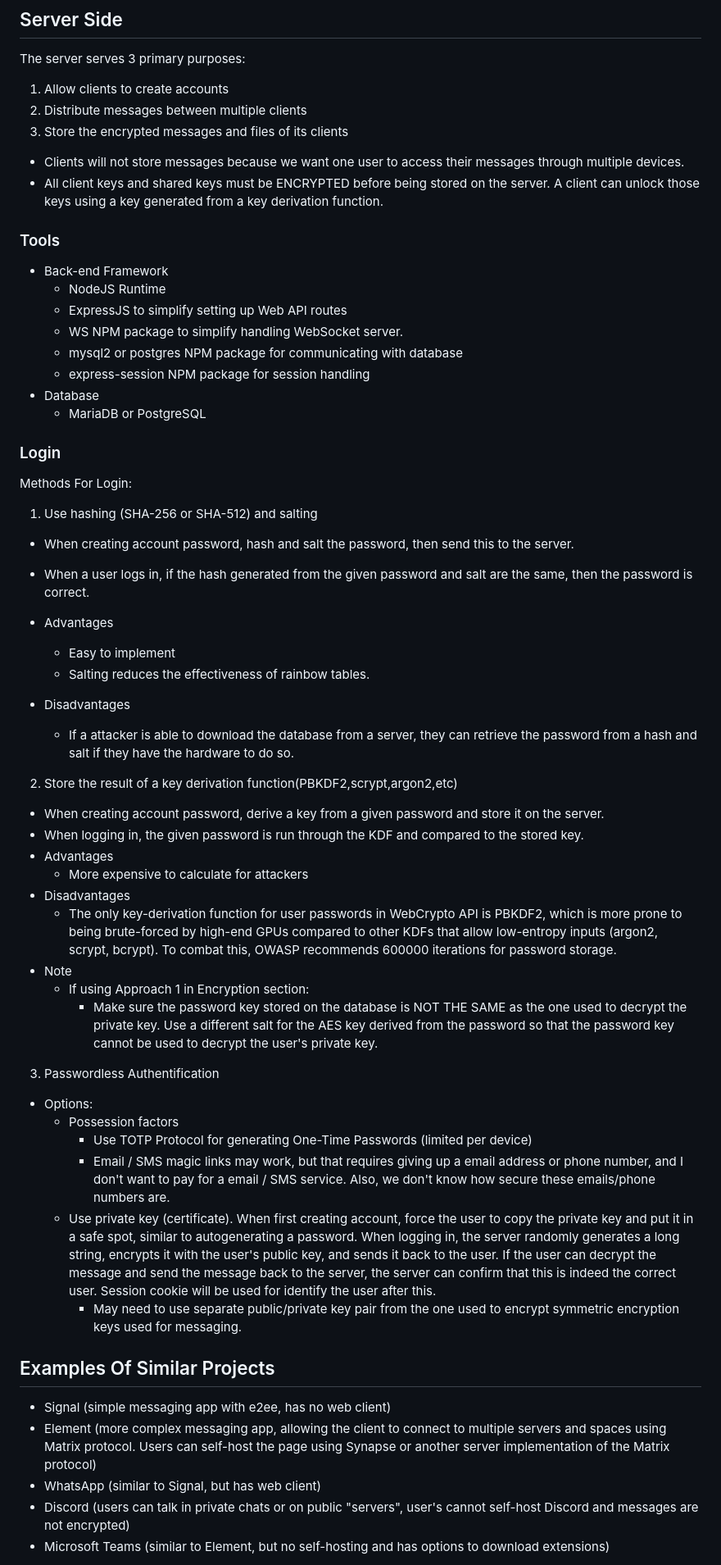
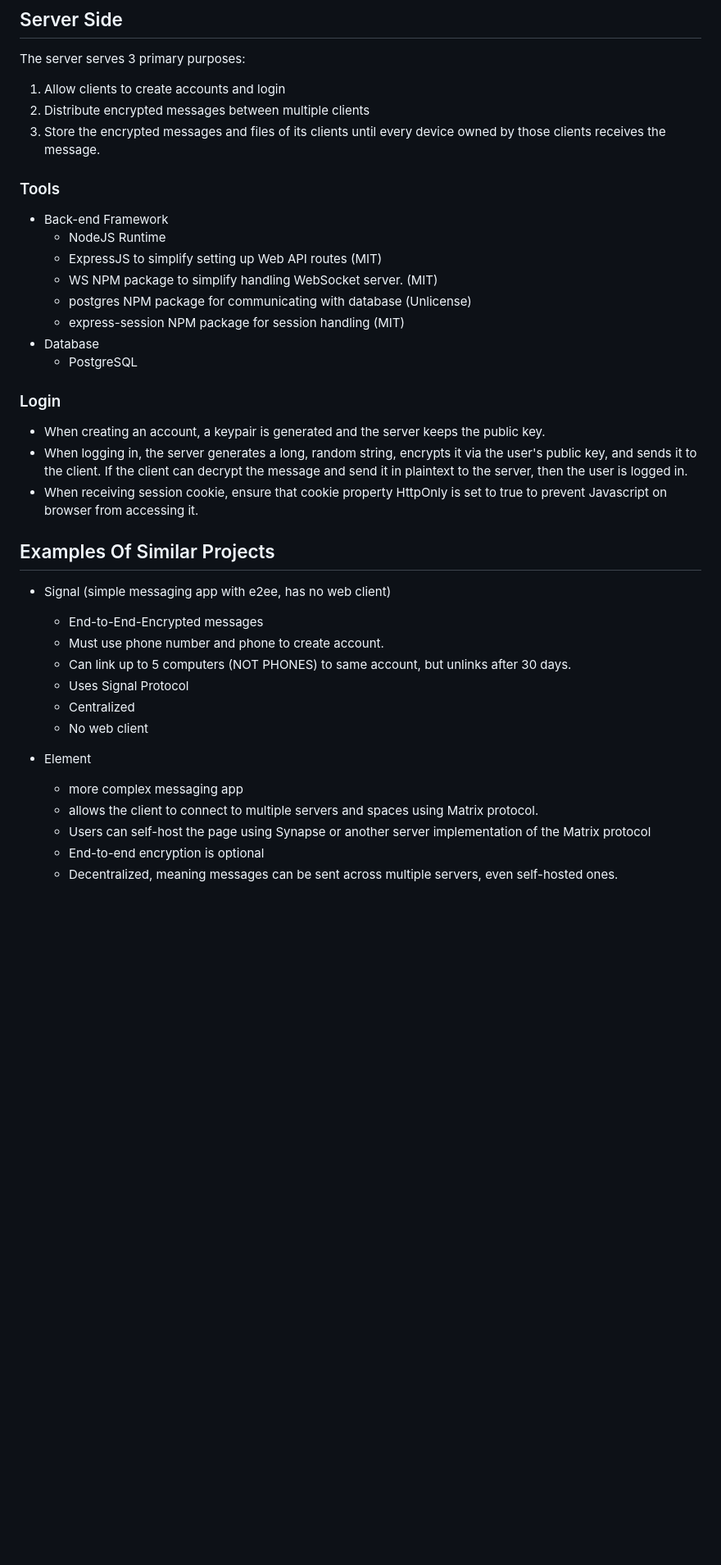
Before and after one commit to oconnor-ryan/E2E2, a Markdown page: README.md, the part around the change printed below. Shown: that part at 82% size. GitHub-like rendering; blank space fills up the shorter version.

Commit message:
Updated README with more clear requirements for the project.

```diff
--- a/README.md
+++ b/README.md
@@ -142,60 +97,37 @@ Methods for Encrypting Messages:
 
 ## Server Side
 The server serves 3 primary purposes:
-1. Allow clients to create accounts
-2. Distribute messages between multiple clients
-3. Store the encrypted messages and files of its clients
-  - Clients will not store messages because we want one user to access their messages through multiple devices.
-  - All client keys and shared keys must be ENCRYPTED before being stored on the server. A client can unlock those keys using a key generated from a key derivation function.
+1. Allow clients to create accounts and login
+2. Distribute encrypted messages between multiple clients
+3. Store the encrypted messages and files of its clients until every device owned by those clients receives the message.
 
 ### Tools
 - Back-end Framework
   * NodeJS Runtime
-  * ExpressJS to simplify setting up Web API routes
-  * WS NPM package to simplify handling WebSocket server.
-  * mysql2 or postgres NPM package for communicating with database
-  * express-session NPM package for session handling
+  * ExpressJS to simplify setting up Web API routes (MIT)
+  * WS NPM package to simplify handling WebSocket server. (MIT)
+  * postgres NPM package for communicating with database (Unlicense)
+  * express-session NPM package for session handling (MIT)
 - Database
-  * MariaDB or PostgreSQL
+  * PostgreSQL
 
 ### Login
-Methods For Login:
-1. Use hashing (SHA-256 or SHA-512) and salting
-  - When creating account password, hash and salt the password, then
-  send this to the server.
-  - When a user logs in, if the hash generated from the given password and salt are the same, then the password is correct.
-
-  - Advantages
-    - Easy to implement
-    - Salting reduces the effectiveness of rainbow tables.
-  - Disadvantages
-    - If a attacker is able to download the database from a server, they can retrieve the password from a hash and salt if they have the hardware to do so.
-
-2. Store the result of a key derivation function(PBKDF2,scrypt,argon2,etc)
-  - When creating account password, derive a key from a given password and store it on the server.
-  - When logging in, the given password is run through the KDF and compared to the stored key.
-  - Advantages
-    - More expensive to calculate for attackers
-  - Disadvantages
-    - The only key-derivation function for user passwords in WebCrypto API is PBKDF2, which is more prone to being brute-forced by high-end GPUs compared to other KDFs that allow low-entropy inputs (argon2, scrypt, bcrypt). To combat this, OWASP recommends 600000 iterations for password storage.
-  - Note
-    - If using Approach 1 in Encryption section:
-      - Make sure the password key stored on the database is NOT THE SAME as the one used to decrypt the private key. Use a different salt for the AES key derived from the password so that the password key cannot be used to decrypt the user's private key.
-
-3. Passwordless Authentification
-  - Options:
-    - Possession factors
-      - Use TOTP Protocol for generating One-Time Passwords (limited per device)
-      - Email / SMS magic links may work, but that requires giving up a email address or phone number, and I don't want to pay for a email / SMS service. Also, we don't know how secure these emails/phone numbers are.
-    - Use private key (certificate). When first creating account, force the user to copy the private key and put it in a safe spot, similar to autogenerating a password. When logging in, the server randomly generates a long string, encrypts it with the user's public key, and sends it back to the user. If the user can decrypt the message and send the message back to the server, the server can confirm that this is indeed the correct user. Session cookie will be used for identify the user after this.
-      - May need to use separate public/private key pair from the one used to encrypt symmetric encryption keys used for messaging.
-
+- When creating an account, a keypair is generated and the server keeps the public key.
+- When logging in, the server generates a long, random string, encrypts it via the user's public key, and sends it to the client. If the client can decrypt the message and send it in plaintext to the server, then the user is logged in.
+- When receiving session cookie, ensure that cookie property HttpOnly is set to true to prevent Javascript on browser from accessing it.
 
 ## Examples Of Similar Projects
 * Signal (simple messaging app with e2ee, has no web client)
-* Element (more complex messaging app, allowing the client to connect to multiple servers and spaces using Matrix protocol. Users can self-host the page using Synapse or another server implementation of the Matrix protocol)
-* WhatsApp (similar to Signal, but has web client)
-* Discord (users can talk in private chats or on public "servers", user's cannot self-host Discord and messages are not encrypted)
-* Microsoft Teams (similar to Element, but no self-hosting and has options
-to download extensions)
+  - End-to-End-Encrypted messages
+  - Must use phone number and phone to create account.
+  - Can link up to 5 computers (NOT PHONES) to same account, but unlinks after 30 days.
+  - Uses Signal Protocol
+  - Centralized
+  - No web client
+* Element
+  - more complex messaging app
+  - allows the client to connect to multiple servers and spaces using Matrix protocol.
+  - Users can self-host the page using Synapse or another server implementation of the Matrix protocol
+  - End-to-end encryption is optional
+  - Decentralized, meaning messages can be sent across multiple servers, even self-hosted ones.
 
```
Also changed, not shown: other parts of README.md (+47 -78 lines).
